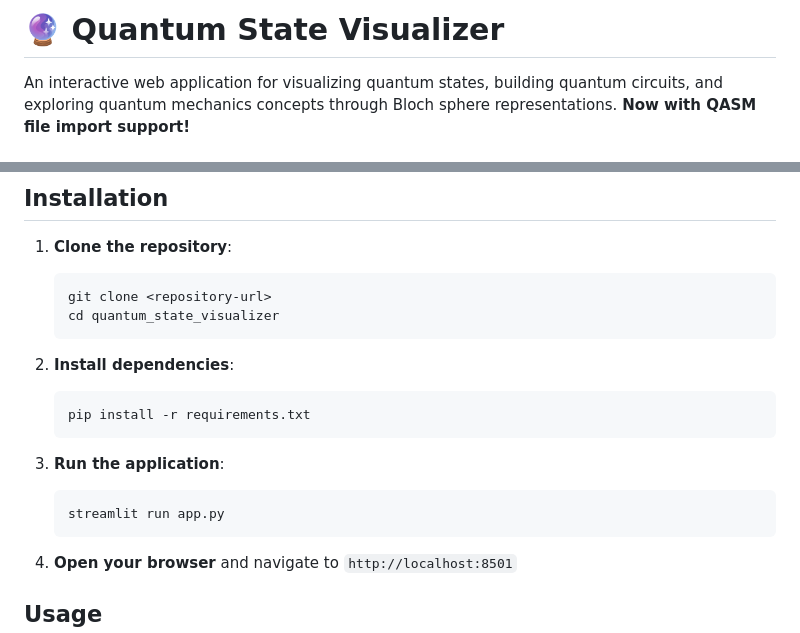
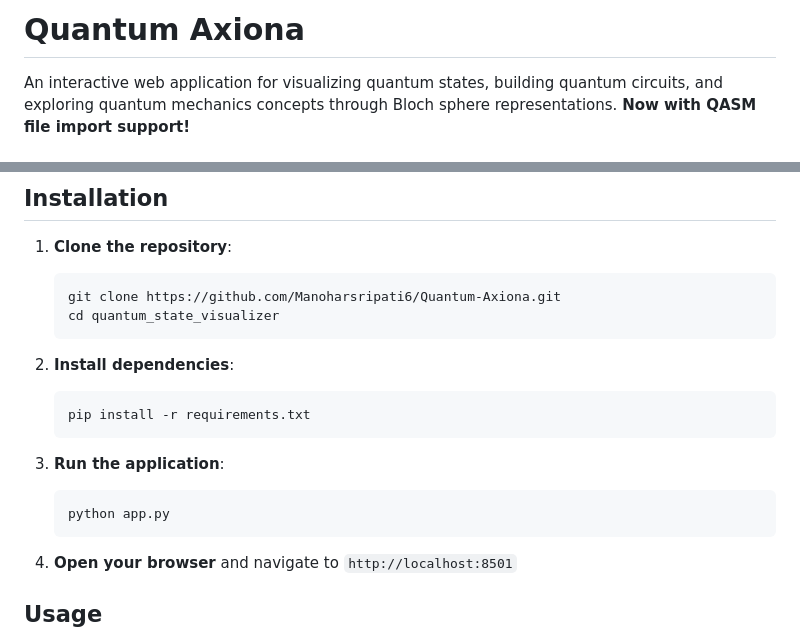
Before and after one commit to Manoharsripati6/Quantum-Axiona, a Markdown page: README.md, 2 parts joined by grey strips. Drawn GitHub-style.

Commit message:
Rename project to Quantum Axiona and update README
Updated project name and installation instructions in README.

````diff
--- a/README.md
+++ b/README.md
@@ -1,4 +1,4 @@
-# 🔮 Quantum State Visualizer
+#  Quantum Axiona
 
 An interactive web application for visualizing quantum states, building quantum circuits, and exploring quantum mechanics concepts through Bloch sphere representations. **Now with QASM file import support!**
 
@@ -17,7 +17,7 @@ An interactive web application for visualizing quantum states, building quantum
 
 1. **Clone the repository**:
    ```bash
-   git clone <repository-url>
+   git clone https://github.com/Manoharsripati6/Quantum-Axiona.git
    cd quantum_state_visualizer
    ```
 
@@ -28,7 +28,7 @@ An interactive web application for visualizing quantum states, building quantum
 
 3. **Run the application**:
    ```bash
-   streamlit run app.py
+   python app.py
    ```
 
 4. **Open your browser** and navigate to `http://localhost:8501`
````
